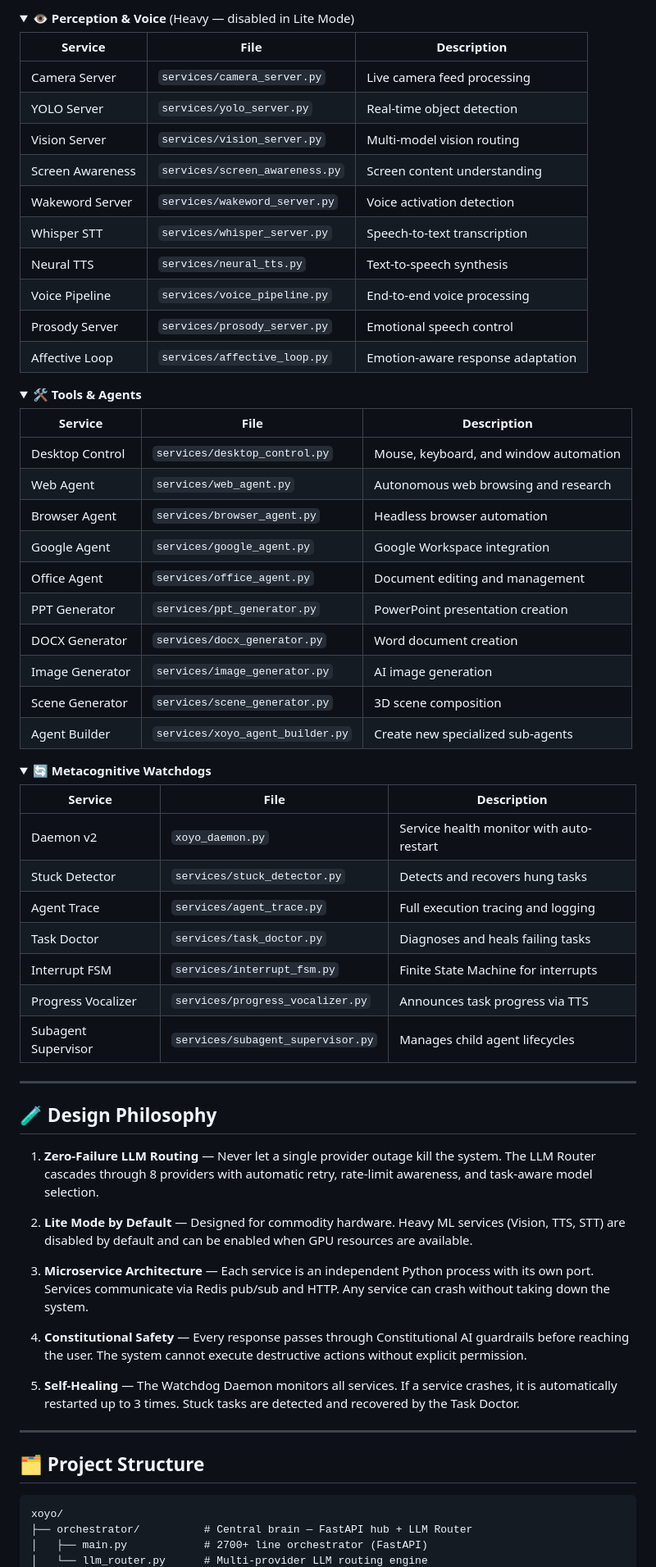
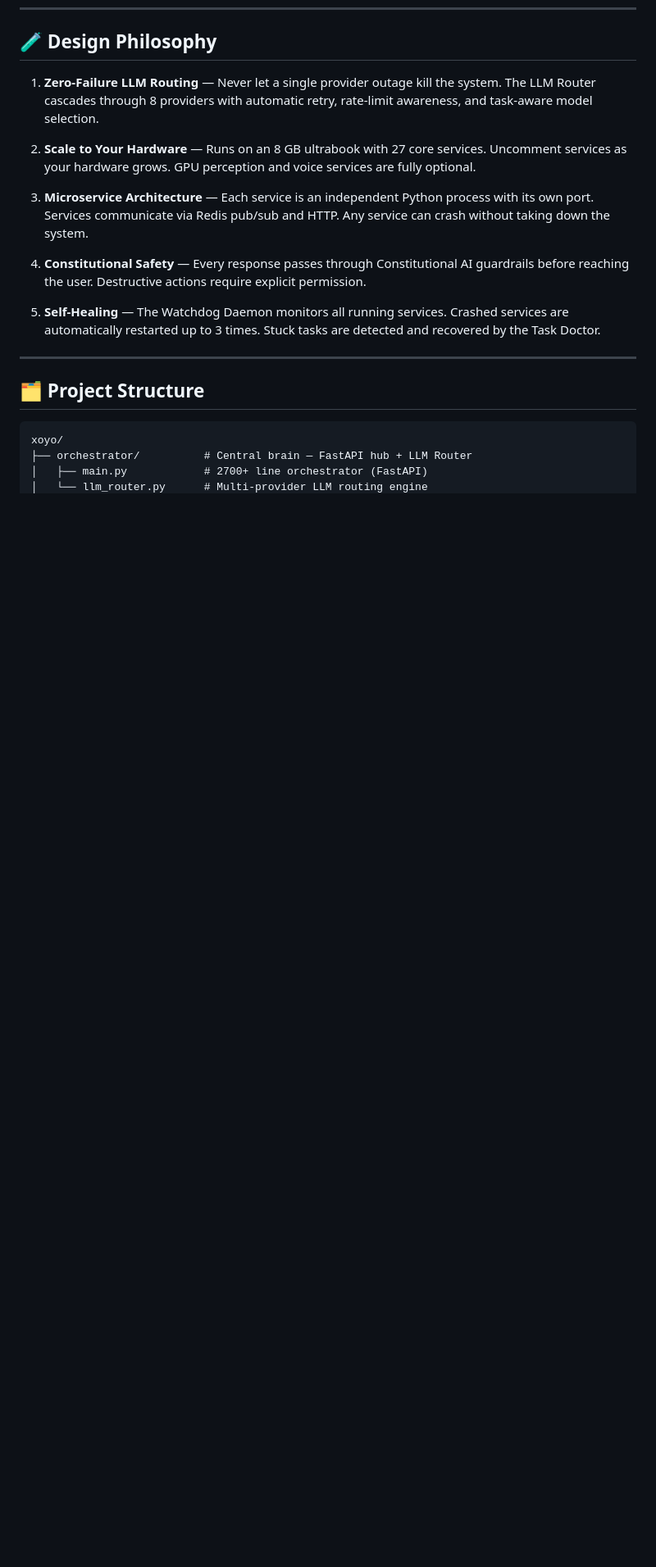
Before and after one commit to shashankrpatil077-ctrl/xoyo, a Markdown page: README.md, the part around one of its changes. Shown at 82% size. Drawn GitHub-style; folded sections open; blank space fills up the shorter version.

```diff
--- a/README.md
+++ b/README.md
@@ -223,67 +316,14 @@ XOYO runs as a constellation of microservices, each with a dedicated port and re
-<details>
-<summary><b>👁️ Perception & Voice</b> (Heavy — disabled in Lite Mode)</summary>
-
-| Service | File | Description |
-|---|---|---|
-| Camera Server | `services/camera_server.py` | Live camera feed processing |
-| YOLO Server | `services/yolo_server.py` | Real-time object detection |
-| Vision Server | `services/vision_server.py` | Multi-model vision routing |
-| Screen Awareness | `services/screen_awareness.py` | Screen content understanding |
-| Wakeword Server | `services/wakeword_server.py` | Voice activation detection |
-| Whisper STT | `services/whisper_server.py` | Speech-to-text transcription |
-| Neural TTS | `services/neural_tts.py` | Text-to-speech synthesis |
-| Voice Pipeline | `services/voice_pipeline.py` | End-to-end voice processing |
-| Prosody Server | `services/prosody_server.py` | Emotional speech control |
-| Affective Loop | `services/affective_loop.py` | Emotion-aware response adaptation |
-
-</details>
-
-<details>
-<summary><b>🛠️ Tools & Agents</b></summary>
-
-| Service | File | Description |
-|---|---|---|
-| Desktop Control | `services/desktop_control.py` | Mouse, keyboard, and window automation |
-| Web Agent | `services/web_agent.py` | Autonomous web browsing and research |
-| Browser Agent | `services/browser_agent.py` | Headless browser automation |
-| Google Agent | `services/google_agent.py` | Google Workspace integration |
-| Office Agent | `services/office_agent.py` | Document editing and management |
-| PPT Generator | `services/ppt_generator.py` | PowerPoint presentation creation |
-| DOCX Generator | `services/docx_generator.py` | Word document creation |
-| Image Generator | `services/image_generator.py` | AI image generation |
-| Scene Generator | `services/scene_generator.py` | 3D scene composition |
-| Agent Builder | `services/xoyo_agent_builder.py` | Create new specialized sub-agents |
-
-</details>
-
-<details>
-<summary><b>🔄 Metacognitive Watchdogs</b></summary>
-
-| Service | File | Description |
-|---|---|---|
-| Daemon v2 | `xoyo_daemon.py` | Service health monitor with auto-restart |
-| Stuck Detector | `services/stuck_detector.py` | Detects and recovers hung tasks |
-| Agent Trace | `services/agent_trace.py` | Full execution tracing and logging |
-| Task Doctor | `services/task_doctor.py` | Diagnoses and heals failing tasks |
-| Interrupt FSM | `services/interrupt_fsm.py` | Finite State Machine for interrupts |
-| Progress Vocalizer | `services/progress_vocalizer.py` | Announces task progress via TTS |
-| Subagent Supervisor | `services/subagent_supervisor.py` | Manages child agent lifecycles |
-
-</details>
-
----
-
 ## 🧪 Design Philosophy
 
 1. **Zero-Failure LLM Routing** — Never let a single provider outage kill the system. The LLM Router cascades through 8 providers with automatic retry, rate-limit awareness, and task-aware model selection.
 
-2. **Lite Mode by Default** — Designed for commodity hardware. Heavy ML services (Vision, TTS, STT) are disabled by default and can be enabled when GPU resources are available.
+2. **Scale to Your Hardware** — Runs on an 8 GB ultrabook with 27 core services. Uncomment services as your hardware grows. GPU perception and voice services are fully optional.
 
 3. **Microservice Architecture** — Each service is an independent Python process with its own port. Services communicate via Redis pub/sub and HTTP. Any service can crash without taking down the system.
 
-4. **Constitutional Safety** — Every response passes through Constitutional AI guardrails before reaching the user. The system cannot execute destructive actions without explicit permission.
+4. **Constitutional Safety** — Every response passes through Constitutional AI guardrails before reaching the user. Destructive actions require explicit permission.
 
-5. **Self-Healing** — The Watchdog Daemon monitors all services. If a service crashes, it is automatically restarted up to 3 times. Stuck tasks are detected and recovered by the Task Doctor.
+5. **Self-Healing** — The Watchdog Daemon monitors all running services. Crashed services are automatically restarted up to 3 times. Stuck tasks are detected and recovered by the Task Doctor.
 
 ---
 
```
Also changed, not shown: other parts of README.md (+200 -104 lines).
